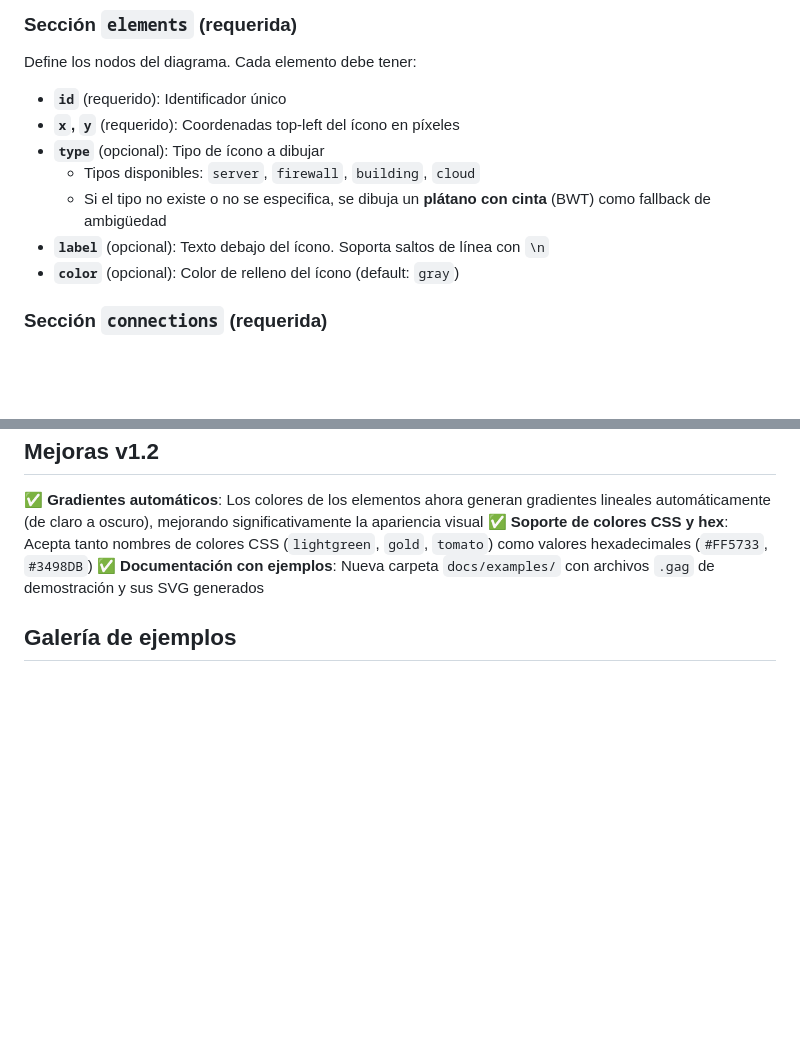
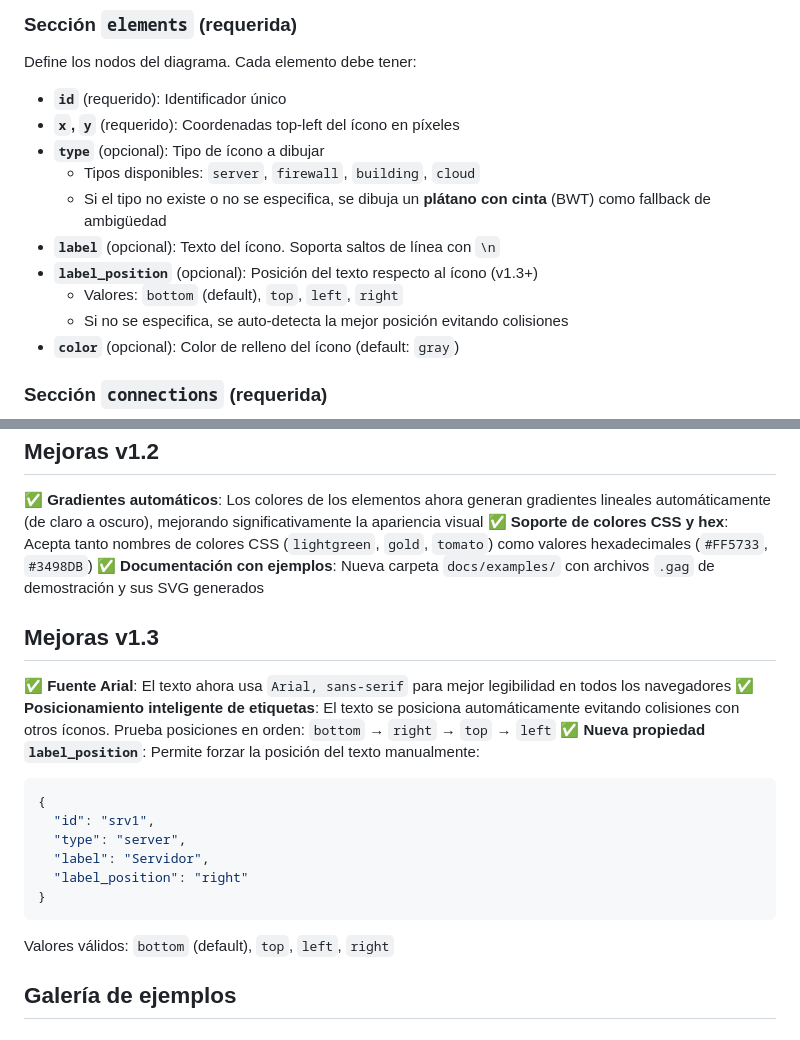
Before and after one commit to Josexato/AlmaGag, a Markdown page: README.md, 2 parts joined by grey strips. Rendered like a GitHub page; blank space fills up the shorter version.

Commit message:
docs: Documentar mejoras v1.3 en README
- Agregar sección Mejoras v1.3 con fuente Arial y posicionamiento inteligente
- Documentar nueva propiedad label_position en sección elements
- Incluir ejemplo de uso de label_position

🤖 Generated with [Claude Code](https://claude.com/claude-code)

Co-Authored-By: Claude Opus 4.5 <noreply@anthropic.com>

````diff
--- a/README.md
+++ b/README.md
@@ -84,7 +84,10 @@ Define los nodos del diagrama. Cada elemento debe tener:
 - **`type`** (opcional): Tipo de ícono a dibujar
   - Tipos disponibles: `server`, `firewall`, `building`, `cloud`
   - Si el tipo no existe o no se especifica, se dibuja un **plátano con cinta** (BWT) como fallback de ambigüedad
-- **`label`** (opcional): Texto debajo del ícono. Soporta saltos de línea con `\n`
+- **`label`** (opcional): Texto del ícono. Soporta saltos de línea con `\n`
+- **`label_position`** (opcional): Posición del texto respecto al ícono (v1.3+)
+  - Valores: `bottom` (default), `top`, `left`, `right`
+  - Si no se especifica, se auto-detecta la mejor posición evitando colisiones
 - **`color`** (opcional): Color de relleno del ícono (default: `gray`)
 
 ### Sección `connections` (requerida)
@@ -187,6 +190,21 @@ AlmaGag/
 ✅ **Soporte de colores CSS y hex**: Acepta tanto nombres de colores CSS (`lightgreen`, `gold`, `tomato`) como valores hexadecimales (`#FF5733`, `#3498DB`)
 ✅ **Documentación con ejemplos**: Nueva carpeta `docs/examples/` con archivos `.gag` de demostración y sus SVG generados
 
+## Mejoras v1.3
+
+✅ **Fuente Arial**: El texto ahora usa `Arial, sans-serif` para mejor legibilidad en todos los navegadores
+✅ **Posicionamiento inteligente de etiquetas**: El texto se posiciona automáticamente evitando colisiones con otros íconos. Prueba posiciones en orden: `bottom` → `right` → `top` → `left`
+✅ **Nueva propiedad `label_position`**: Permite forzar la posición del texto manualmente:
+```json
+{
+  "id": "srv1",
+  "type": "server",
+  "label": "Servidor",
+  "label_position": "right"
+}
+```
+Valores válidos: `bottom` (default), `top`, `left`, `right`
+
 ## Galería de ejemplos
 
 ### Íconos registrados con gradientes
````
